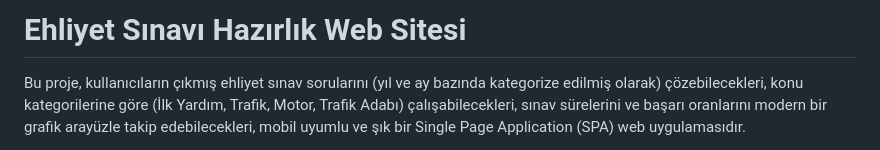
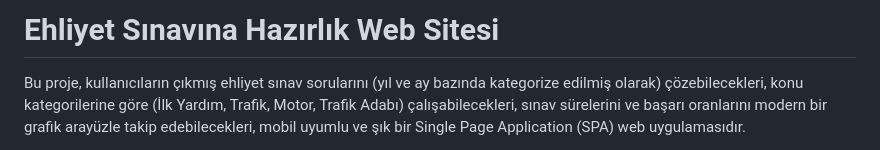
Before and after one commit to Selinylmzs/ehliyet-sinavina-hazirlik, a Markdown page: README.md, the part around the change. Drawn GitHub-style.

Commit message:
Update project title in README.md

```diff
--- a/README.md
+++ b/README.md
@@ -1,4 +1,4 @@
-# Ehliyet Sınavı Hazırlık Web Sitesi
+# Ehliyet Sınavına Hazırlık Web Sitesi
 
 Bu proje, kullanıcıların çıkmış ehliyet sınav sorularını (yıl ve ay bazında kategorize edilmiş olarak) çözebilecekleri, konu kategorilerine göre (İlk Yardım, Trafik, Motor, Trafik Adabı) çalışabilecekleri, sınav sürelerini ve başarı oranlarını modern bir grafik arayüzle takip edebilecekleri, mobil uyumlu ve şık bir Single Page Application (SPA) web uygulamasıdır.
 
```
